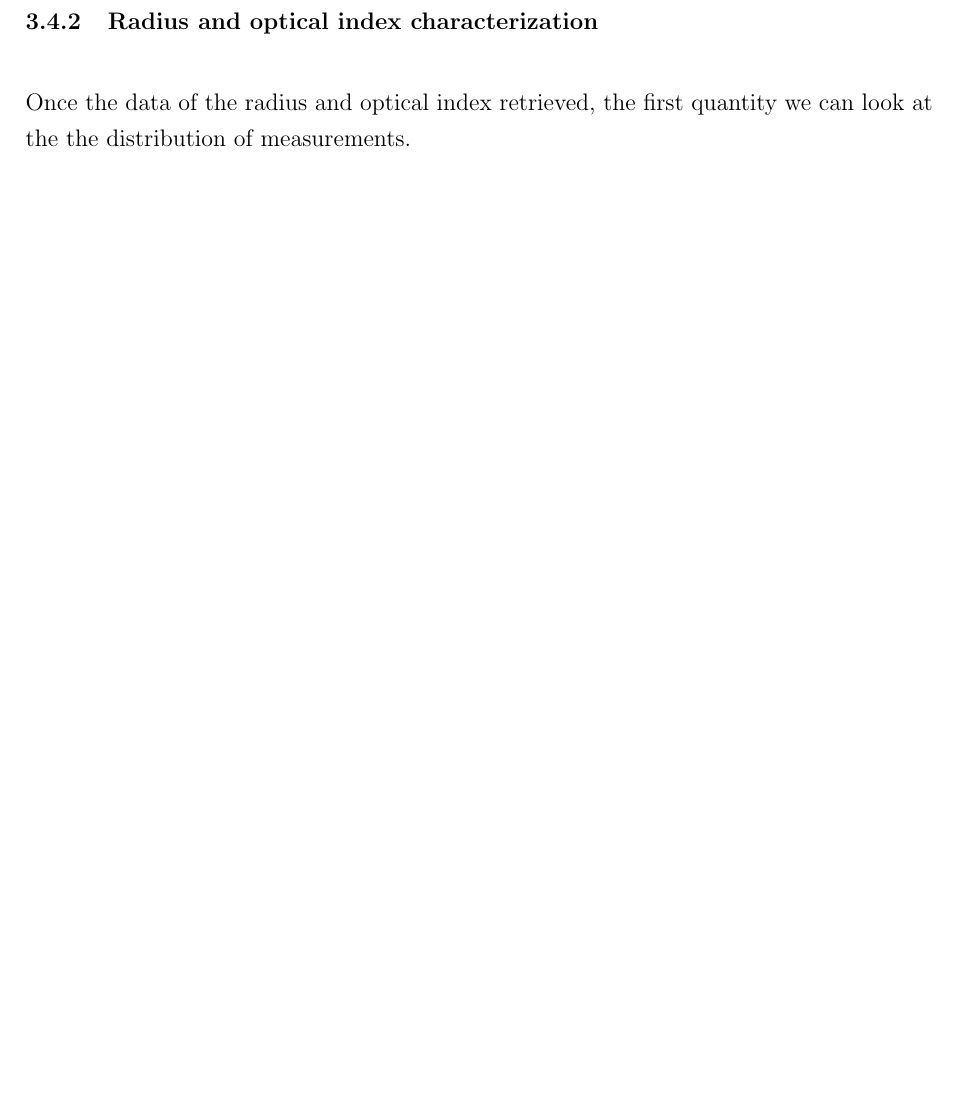
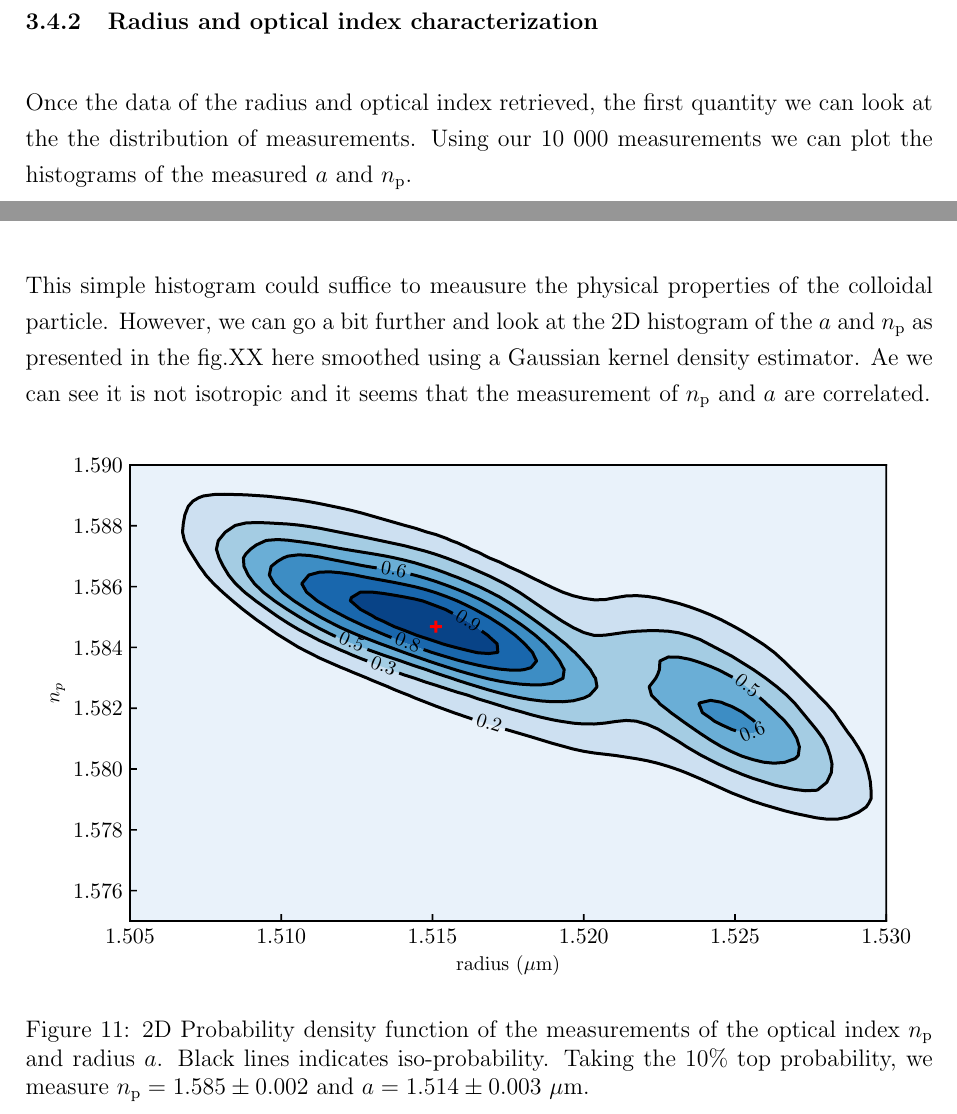
Before and after one commit to eXpensia/Confined-Brownian-Motion, a LaTeX thesis (your_thesis.tex, which reads 02_body/chapter2/chapter2.tex): part of page 34 of 34 before the commit and two parts of pages 33 and 34 of 34 after it, the two joined at a grey line, cut so that both start at the same text, the shorter picture padded with empty space. Compiled offline with pdfLaTeX.

Commit message:
need proof checking chapter 2

```diff
--- a/02_body/chapter2/chapter2.tex
+++ b/02_body/chapter2/chapter2.tex
@@ -317,4 +322,16 @@ As I said in the presentation of the Lorenz-Mie fitting method, the main drawbac
 \subsubsection{Radius and optical index characterization}
 
 
-Once the data of the radius and optical index retrieved, the first quantity we can look at the the distribution of measurements.
+Once the data of the radius and optical index retrieved, the first quantity we can look at the the distribution of measurements. Using our $10 ~ 000$ measurements we can plot the histograms of the measured $a$ and $n_\mathrm{p}$.
+
+
+
+
+This simple histogram could suffice to meausure the physical properties of the colloidal particle. However, we can go a bit further and look at the 2D histogram of the $a$ and $n_\mathrm{p}$ as presented in the fig.XX here smoothed using a Gaussian kernel density estimator. Ae we can see it is not isotropic and it seems that the measurement of $n_\mathrm{p}$ and $a$ are correlated.
+
+
+\begin{figure}[h!]
+	\centering
+	\includegraphics{02_body/chapter2/images/KDErn.pdf}
+	\caption{2D Probability density function of the measurements of the optical index $n_\mathrm{p}$ and radius $a$. Black lines indicates iso-probability. Taking the $10\% $ top probability, we measure $n_\mathrm{p} = 1.585 \pm 0.002$ and $a=1.514 \pm 0.003 ~ \mathrm{\mu m}$. }
+\end{figure}
```
Also changed, not shown: 02_body/chapter2/images/KDErn.pdf (added), 02_body/chapter2/images/test_tableau2.pdf (added), 02_body/chapter2/images/test_tableau2.svg (added), your_thesis.pdf, 02_body/chapter2/chapter2.tex (29 more changed lines).
